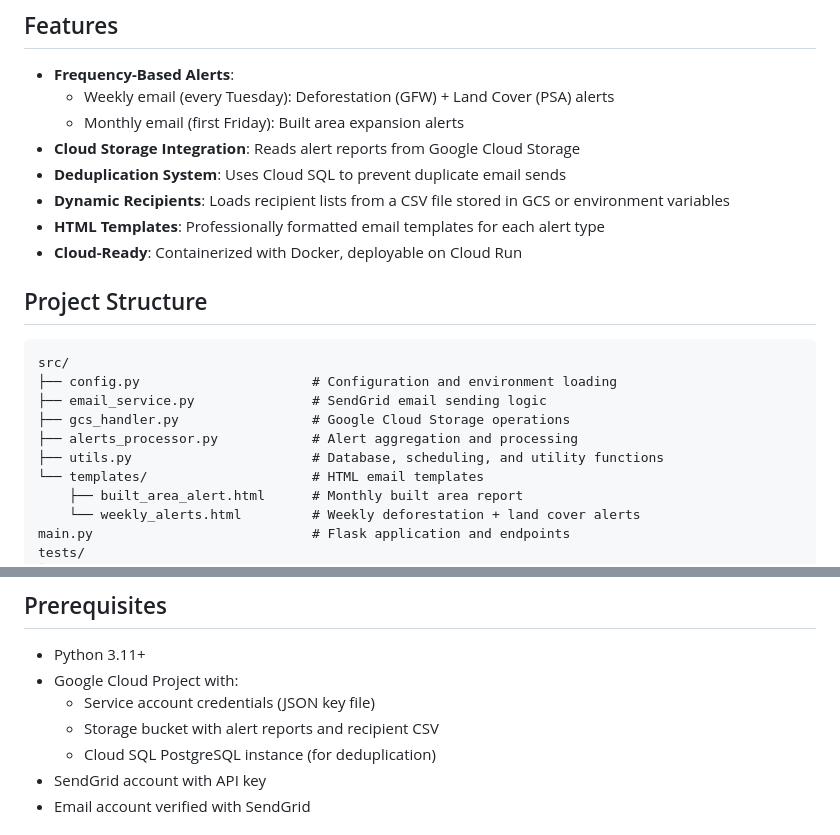
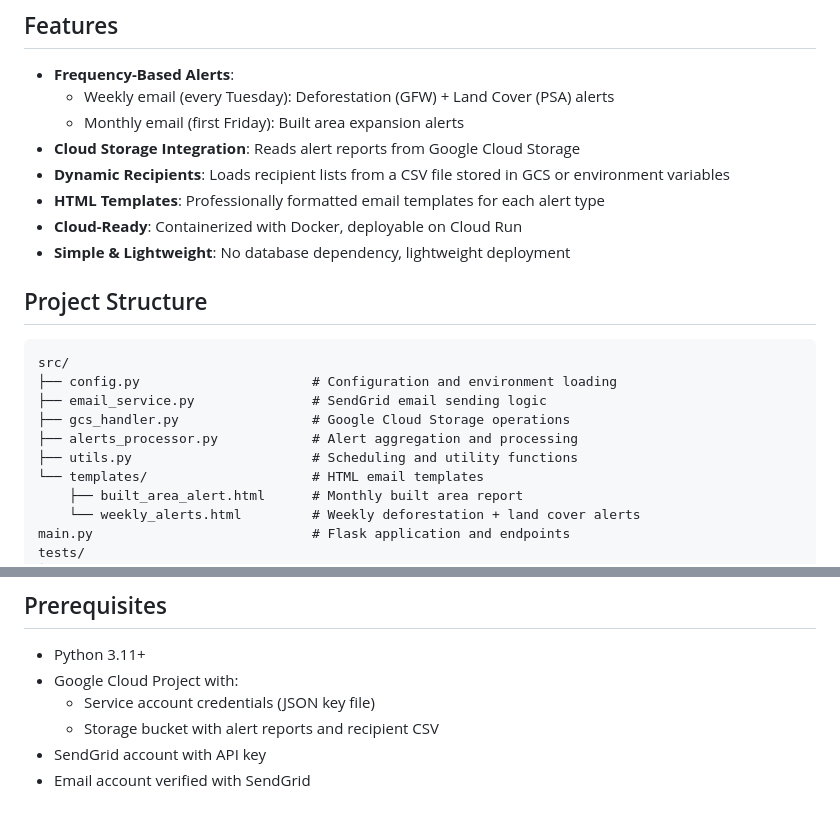
Before and after one commit to Metodos-Mixtos/simbyp-email-notifications, a Markdown page: README.md, 2 parts joined by grey strips. Drawn GitHub-style.

```diff
--- a/README.md
+++ b/README.md
@@ -8,10 +8,10 @@ A Flask-based email notification system that sends scheduled environmental alert
   - Weekly email (every Tuesday): Deforestation (GFW) + Land Cover (PSA) alerts
   - Monthly email (first Friday): Built area expansion alerts
 - **Cloud Storage Integration**: Reads alert reports from Google Cloud Storage
-- **Deduplication System**: Uses Cloud SQL to prevent duplicate email sends
 - **Dynamic Recipients**: Loads recipient lists from a CSV file stored in GCS or environment variables
 - **HTML Templates**: Professionally formatted email templates for each alert type
 - **Cloud-Ready**: Containerized with Docker, deployable on Cloud Run
+- **Simple & Lightweight**: No database dependency, lightweight deployment
 
 ## Project Structure
 
@@ -21,7 +21,7 @@ src/
 ├── email_service.py               # SendGrid email sending logic
 ├── gcs_handler.py                 # Google Cloud Storage operations
 ├── alerts_processor.py            # Alert aggregation and processing
-├── utils.py                       # Database, scheduling, and utility functions
+├── utils.py                       # Scheduling and utility functions
 └── templates/                     # HTML email templates
     ├── built_area_alert.html      # Monthly built area report
     └── weekly_alerts.html         # Weekly deforestation + land cover alerts
@@ -40,7 +40,6 @@ requirements.txt                   # Python dependencies
 - Google Cloud Project with:
   - Service account credentials (JSON key file)
   - Storage bucket with alert reports and recipient CSV
-  - Cloud SQL PostgreSQL instance (for deduplication)
 - SendGrid account with API key
 - Email account verified with SendGrid
 
```
Also changed, not shown: other parts of README.md (+21 -50 lines).
